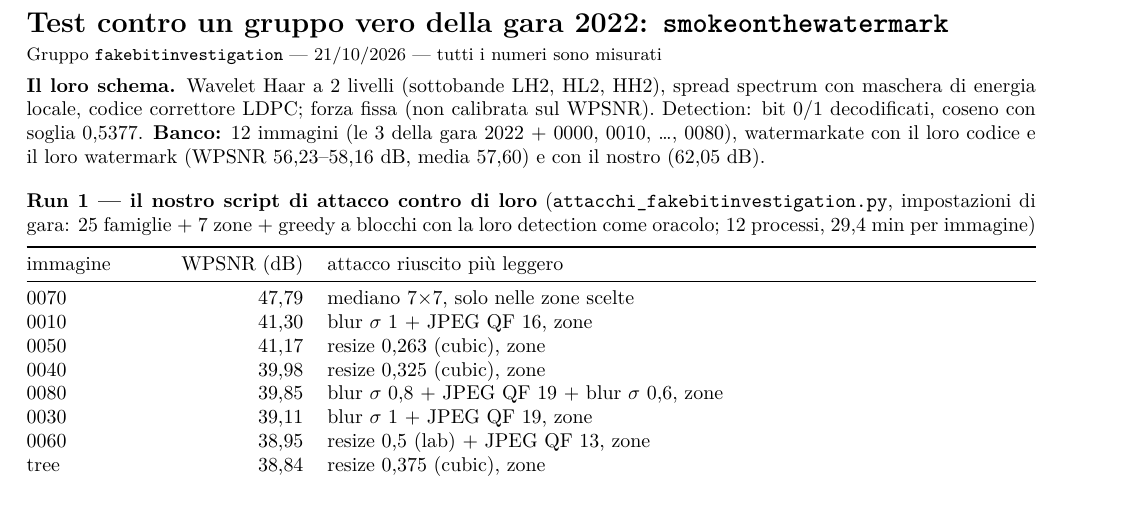
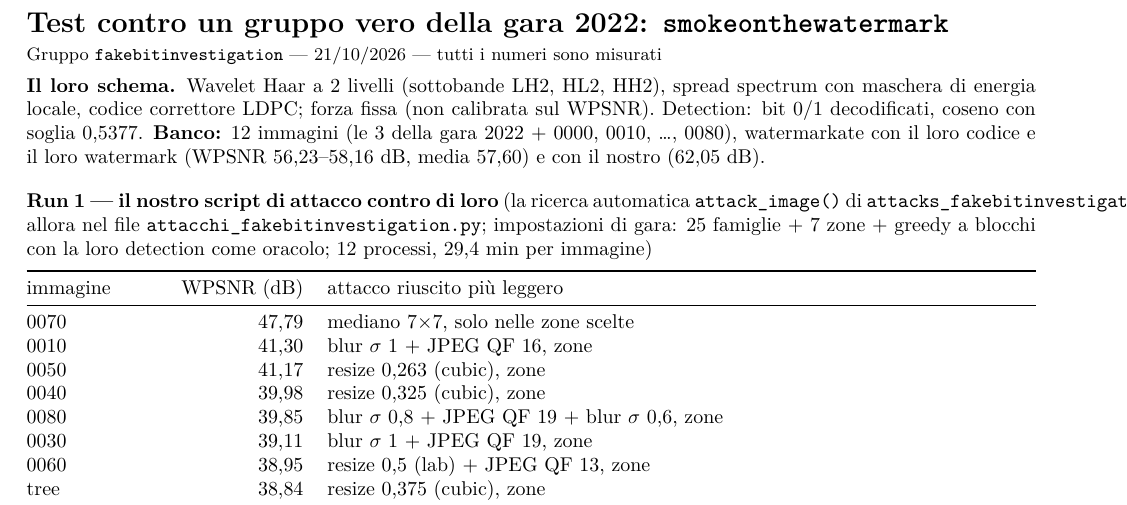
Before and after one commit to Giulio020202/DMDS2026-FakeBitInvestigation, a LaTeX document (fakebitinvestigation/documentazione/test_gruppo2022.tex): part of the page, cut so that both start at the same text. Compiled offline with XeLaTeX.

Commit message:
test_gruppo2022: nome attuale dello script di attacco (attack_image in attacks_)

```diff
--- a/fakebitinvestigation/documentazione/test_gruppo2022.tex
+++ b/fakebitinvestigation/documentazione/test_gruppo2022.tex
@@ -15,7 +15,7 @@
 \textbf{Il loro schema.} Wavelet Haar a 2 livelli (sottobande LH2, HL2, HH2), spread spectrum con maschera di energia locale, codice correttore LDPC; forza fissa (non calibrata sul WPSNR). Detection: bit 0/1 decodificati, coseno con soglia 0,5377. \textbf{Banco:} 12 immagini (le 3 della gara 2022 + 0000, 0010, \dots, 0080), watermarkate con il loro codice e il loro watermark (WPSNR 56,23–58,16 dB, media 57,60) e con il nostro (62,05 dB).
 
 \medskip
-\textbf{Run 1 — il nostro script di attacco contro di loro} (\texttt{attacchi\_fakebitinvestigation.py}, impostazioni di gara: 25 famiglie + 7 zone + greedy a blocchi con la loro detection come oracolo; 12 processi, 29{,}4 min per immagine)
+\textbf{Run 1 — il nostro script di attacco contro di loro} (la ricerca automatica \texttt{attack\_image()} di \texttt{attacks\_fakebitinvestigation.py}, allora nel file \texttt{attacchi\_fakebitinvestigation.py}; impostazioni di gara: 25 famiglie + 7 zone + greedy a blocchi con la loro detection come oracolo; 12 processi, 29{,}4 min per immagine)
 
 \begin{tabularx}{\linewidth}{@{}l r X@{}}
 \toprule
```
Also changed, not shown: fakebitinvestigation/documentazione/test_gruppo2022.pdf.
